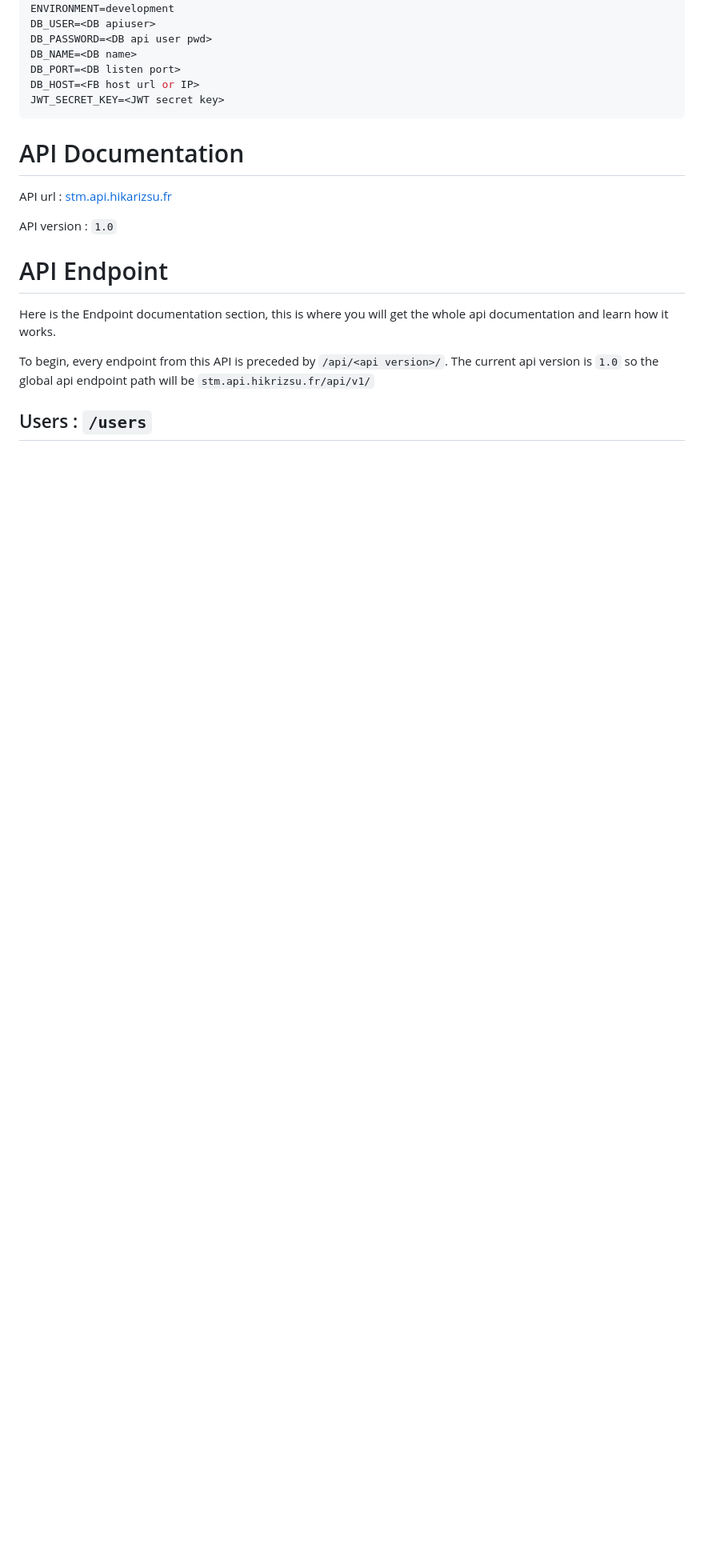
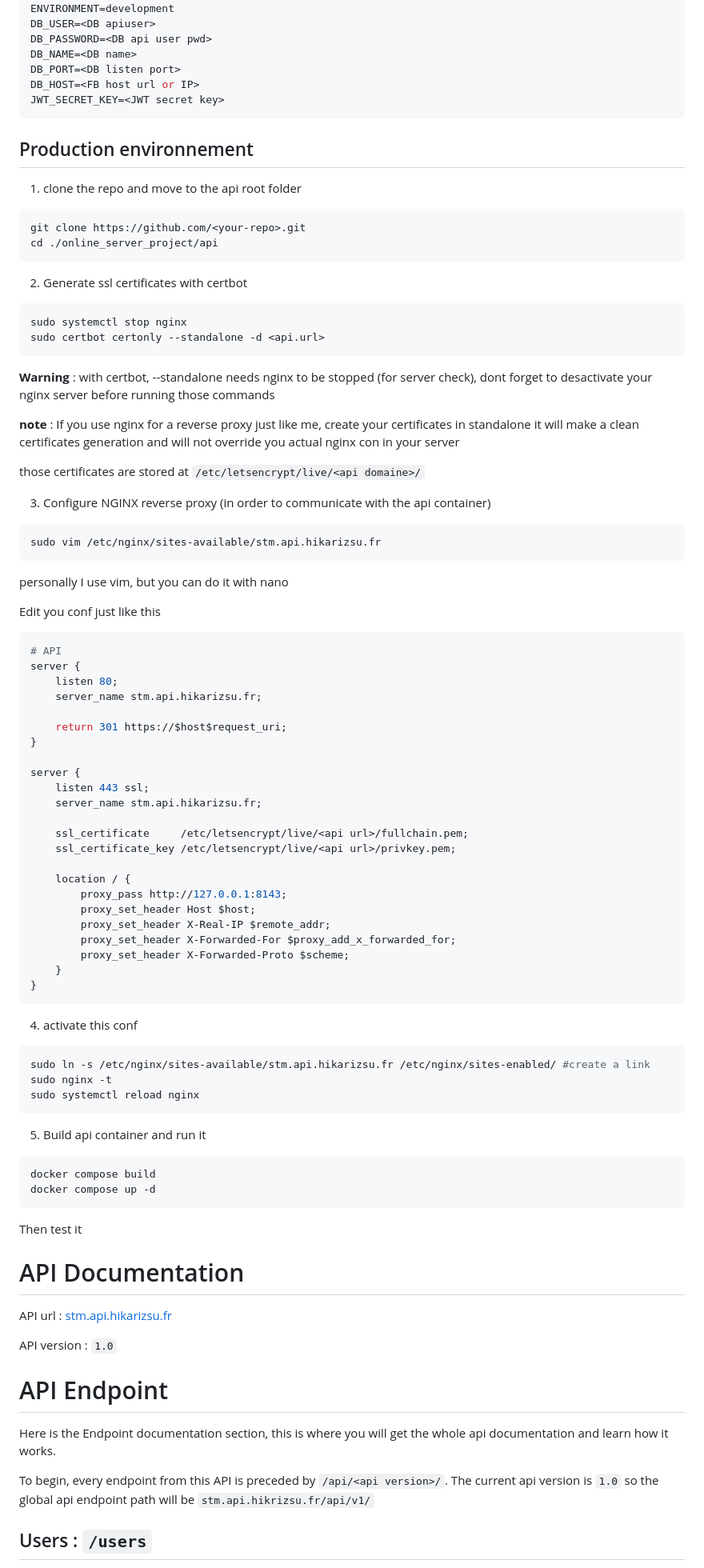
Before and after one commit to Kyxtaka/online_server_project, a Markdown page: api/readme.md, the part around the change. Shown at 80% size. GitHub-like rendering; blank space fills up the shorter version.

Commit message:
readme - added production server installation steps

````diff
--- a/api/readme.md
+++ b/api/readme.md
@@ -30,6 +30,73 @@ DB_PORT=<DB listen port>
 DB_HOST=<FB host url or IP>
 JWT_SECRET_KEY=<JWT secret key>
 ```
+
+## Production environnement
+1. clone the repo and move to the api root folder
+```bash
+git clone https://github.com/<your-repo>.git
+cd ./online_server_project/api
+```
+2. Generate ssl certificates with certbot
+```bash
+sudo systemctl stop nginx
+sudo certbot certonly --standalone -d <api.url>
+```
+
+**Warning** : with certbot, --standalone needs nginx to be stopped (for server check), dont forget to desactivate your nginx server before running those commands
+
+**note** : If you use nginx for a reverse proxy just like me, create your certificates in standalone
+it will make a clean certificates generation and will not override you actual nginx con in your server
+
+those certificates are stored at `/etc/letsencrypt/live/<api domaine>/`
+
+3. Configure NGINX reverse proxy (in order to communicate with the api container)
+```bash
+sudo vim /etc/nginx/sites-available/stm.api.hikarizsu.fr
+```
+personally I use vim, but you can do it with nano
+
+Edit you conf just like this
+```bash
+# API
+server {
+    listen 80;
+    server_name stm.api.hikarizsu.fr;
+
+    return 301 https://$host$request_uri;
+}
+
+server {
+    listen 443 ssl;
+    server_name stm.api.hikarizsu.fr;
+
+    ssl_certificate     /etc/letsencrypt/live/<api url>/fullchain.pem;
+    ssl_certificate_key /etc/letsencrypt/live/<api url>/privkey.pem;
+
+    location / {
+        proxy_pass http://127.0.0.1:8143;
+        proxy_set_header Host $host;
+        proxy_set_header X-Real-IP $remote_addr;
+        proxy_set_header X-Forwarded-For $proxy_add_x_forwarded_for;
+        proxy_set_header X-Forwarded-Proto $scheme;
+    }
+}
+```
+4. activate this conf
+```bash
+sudo ln -s /etc/nginx/sites-available/stm.api.hikarizsu.fr /etc/nginx/sites-enabled/ #create a link
+sudo nginx -t
+sudo systemctl reload nginx
+```
+
+5. Build api container and run it
+```bash
+docker compose build
+docker compose up -d
+```
+
+Then test it
+
 # API Documentation
 API url : [stm.api.hikarizsu.fr](hikarizsu.fr)
 
````
